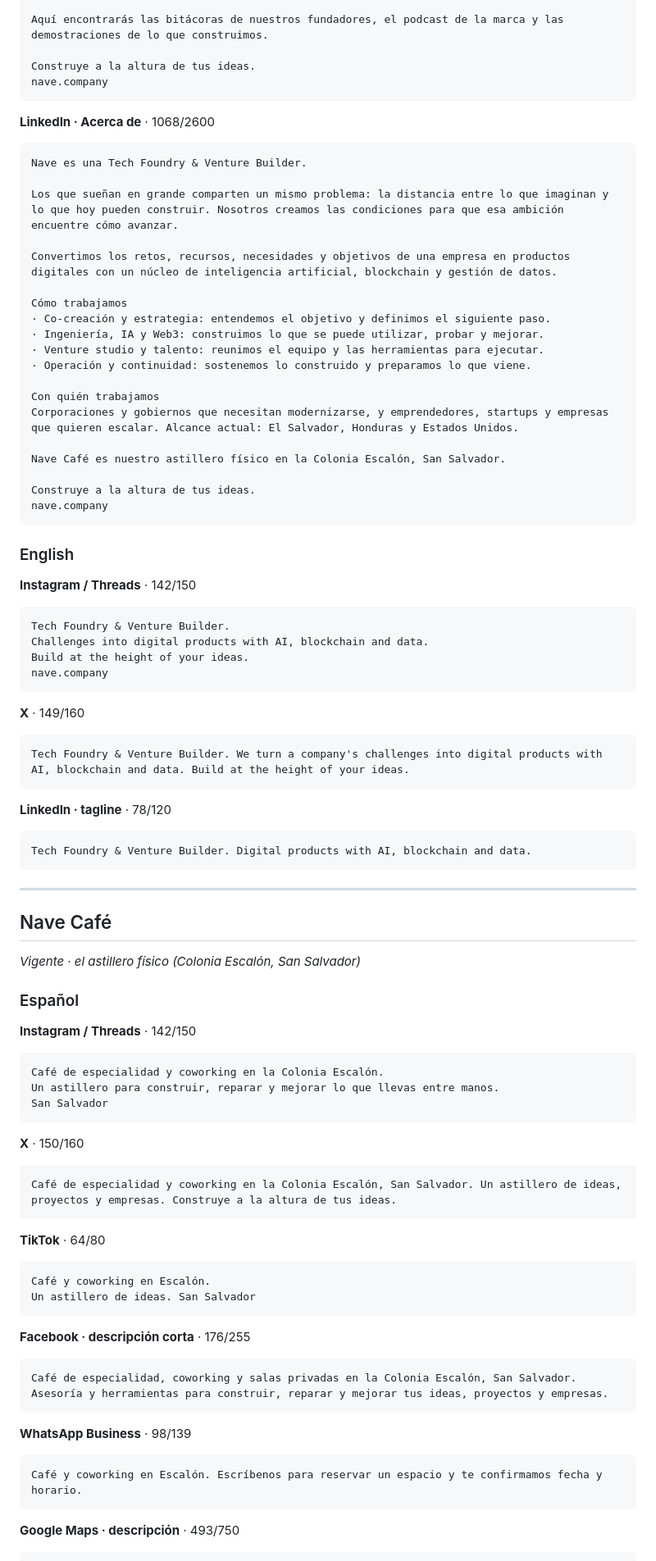
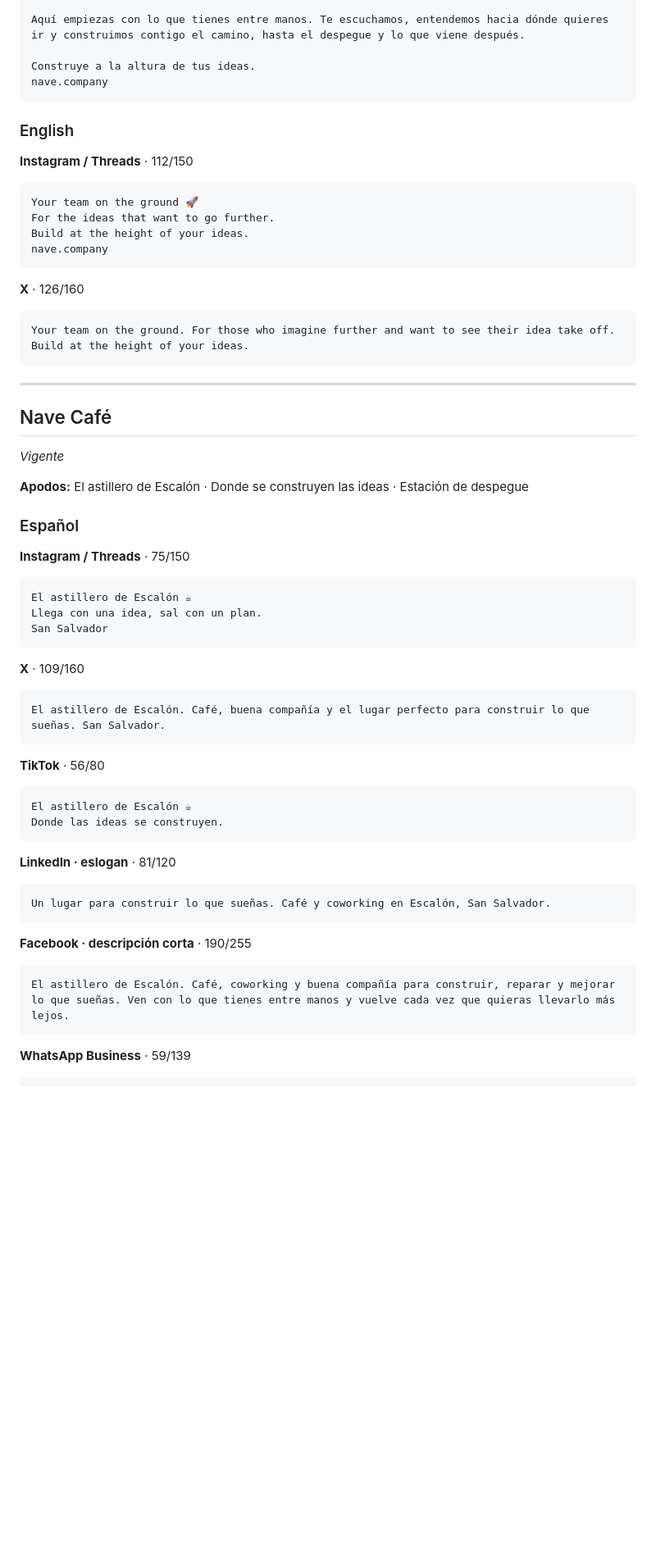
Before and after one commit to andresangelf/nave, a Markdown page: marca/redes/biografias.md, the part around one of its changes. Shown at 82% size. Drawn GitHub-style; blank space fills up the shorter version.

````diff
--- a/marca/redes/biografias.md
+++ b/marca/redes/biografias.md
@@ -65,29 +67,5 @@ Convertimos los retos, recursos, necesidades y objetivos de una empresa en produ
 
-Aquí encontrarás las bitácoras de nuestros fundadores, el podcast de la marca y las demostraciones de lo que construimos.
-
-Construye a la altura de tus ideas.
-nave.company
-```
-
-**LinkedIn · Acerca de** · 1068/2600
-
-```
-Nave es una Tech Foundry & Venture Builder.
-
-Los que sueñan en grande comparten un mismo problema: la distancia entre lo que imaginan y lo que hoy pueden construir. Nosotros creamos las condiciones para que esa ambición encuentre cómo avanzar.
-
-Convertimos los retos, recursos, necesidades y objetivos de una empresa en productos digitales con un núcleo de inteligencia artificial, blockchain y gestión de datos.
-
-Cómo trabajamos
-· Co-creación y estrategia: entendemos el objetivo y definimos el siguiente paso.
-· Ingeniería, IA y Web3: construimos lo que se puede utilizar, probar y mejorar.
-· Venture studio y talento: reunimos el equipo y las herramientas para ejecutar.
-· Operación y continuidad: sostenemos lo construido y preparamos lo que viene.
-
-Con quién trabajamos
-Corporaciones y gobiernos que necesitan modernizarse, y emprendedores, startups y empresas que quieren escalar. Alcance actual: El Salvador, Honduras y Estados Unidos.
-
-Nave Café es nuestro astillero físico en la Colonia Escalón, San Salvador.
+Aquí empiezas con lo que tienes entre manos. Te escuchamos, entendemos hacia dónde quieres ir y construimos contigo el camino, hasta el despegue y lo que viene después.
 
 Construye a la altura de tus ideas.
 nave.company
@@ -95,68 +73,64 @@ nave.company
 
 ### English
 
-**Instagram / Threads** · 142/150
+**Instagram / Threads** · 112/150
 
 ```
-Tech Foundry & Venture Builder.
-Challenges into digital products with AI, blockchain and data.
+Your team on the ground 🚀
+For the ideas that want to go further.
 Build at the height of your ideas.
 nave.company
 ```
 
-**X** · 149/160
+**X** · 126/160
 
 ```
-Tech Foundry & Venture Builder. We turn a company's challenges into digital products with AI, blockchain and data. Build at the height of your ideas.
-```
-
-**LinkedIn · tagline** · 78/120
-
-```
-Tech Foundry & Venture Builder. Digital products with AI, blockchain and data.
+Your team on the ground. For those who imagine further and want to see their idea take off. Build at the height of your ideas.
 ```
 
 ---
 
 ## Nave Café
 
-*Vigente · el astillero físico (Colonia Escalón, San Salvador)*
+*Vigente*
+
+**Apodos:** El astillero de Escalón · Donde se construyen las ideas · Estación de despegue
 
 ### Español
 
-**Instagram / Threads** · 142/150
+**Instagram / Threads** · 75/150
 
 ```
-Café de especialidad y coworking en la Colonia Escalón.
-Un astillero para construir, reparar y mejorar lo que llevas entre manos.
+El astillero de Escalón ☕
+Llega con una idea, sal con un plan.
 San Salvador
 ```
 
-**X** · 150/160
+**X** · 109/160
 
 ```
-Café de especialidad y coworking en la Colonia Escalón, San Salvador. Un astillero de ideas, proyectos y empresas. Construye a la altura de tus ideas.
+El astillero de Escalón. Café, buena compañía y el lugar perfecto para construir lo que sueñas. San Salvador.
 ```
 
-**TikTok** · 64/80
+**TikTok** · 56/80
 
 ```
-Café y coworking en Escalón.
-Un astillero de ideas. San Salvador
+El astillero de Escalón ☕
+Donde las ideas se construyen.
 ```
 
-**Facebook · descripción corta** · 176/255
+**LinkedIn · eslogan** · 81/120
 
 ```
-Café de especialidad, coworking y salas privadas en la Colonia Escalón, San Salvador. Asesoría y herramientas para construir, reparar y mejorar tus ideas, proyectos y empresas.
+Un lugar para construir lo que sueñas. Café y coworking en Escalón, San Salvador.
 ```
 
-**WhatsApp Business** · 98/139
+**Facebook · descripción corta** · 190/255
 
 ```
-Café y coworking en Escalón. Escríbenos para reservar un espacio y te confirmamos fecha y horario.
+El astillero de Escalón. Café, coworking y buena compañía para construir, reparar y mejorar lo que sueñas. Ven con lo que tienes entre manos y vuelve cada vez que quieras llevarlo más lejos.
 ```
 
-**Google Maps · descripción** · 493/750
+**WhatsApp Business** · 59/139
 
 ```
````
Also changed, not shown: other parts of marca/redes/biografias.md (+70 -83 lines).
